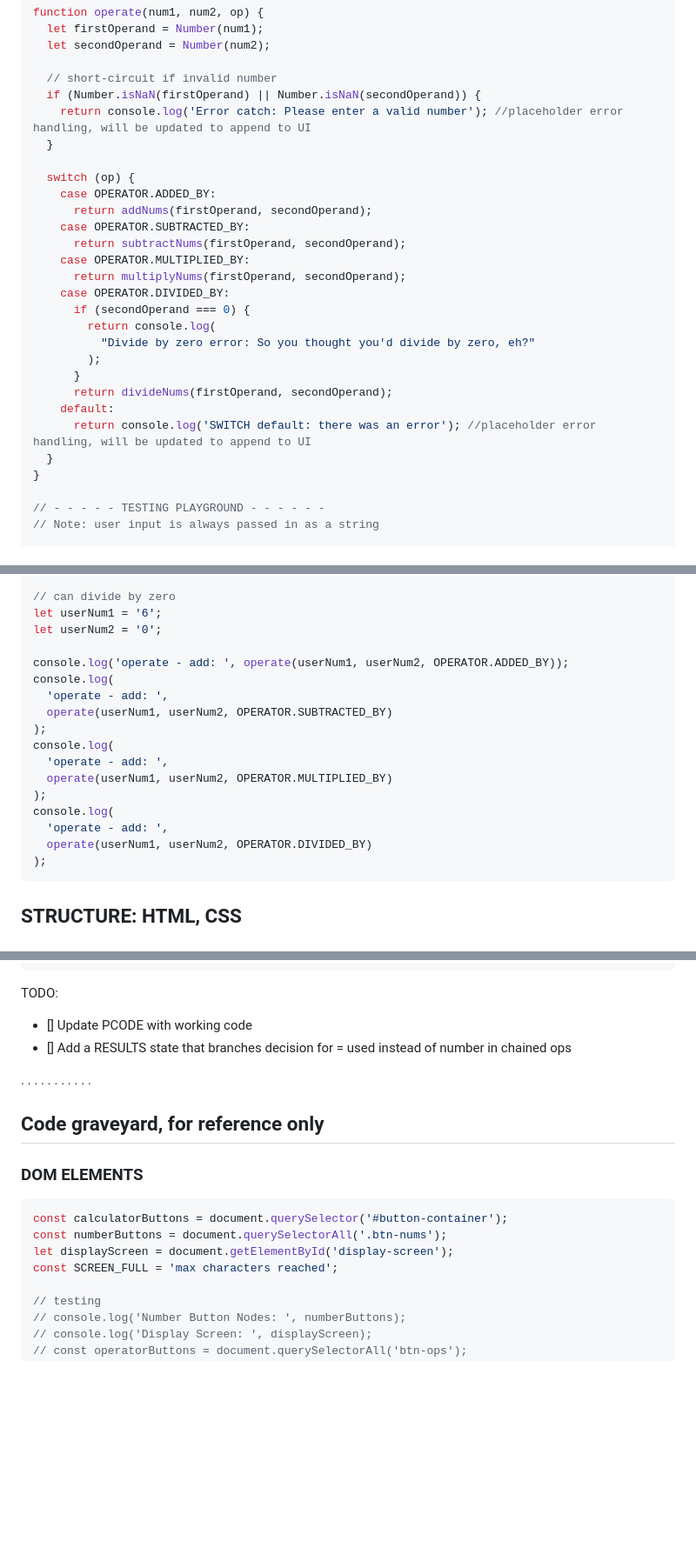
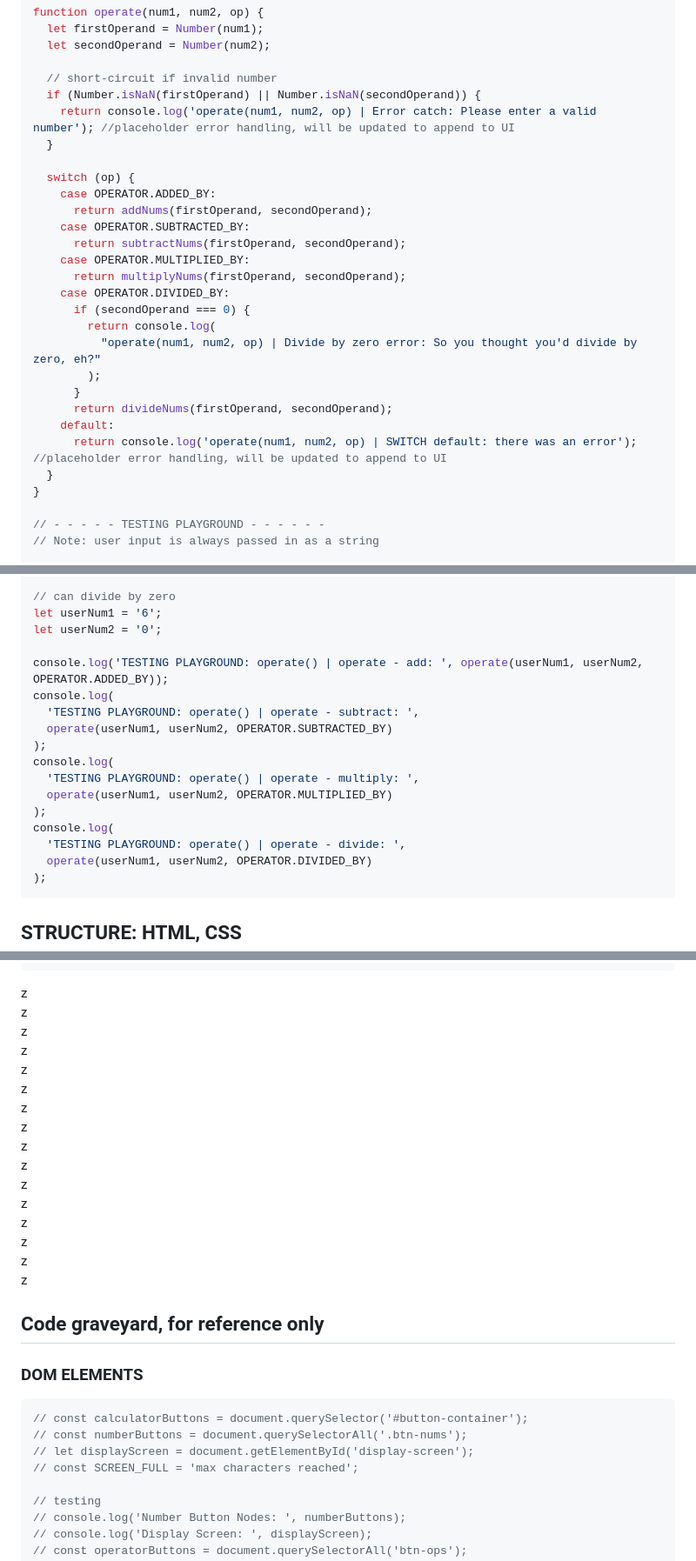
Before and after one commit to Beans4u/odin-JS-calculator, a Markdown page: LOGIC_NOTES.md, 3 parts joined by grey strips. Shown at 87% size. GitHub-like rendering; blank space fills up the shorter version.

````diff
--- a/LOGIC_NOTES.md
+++ b/LOGIC_NOTES.md
@@ -69,7 +62,7 @@ function operate(num1, num2, op) {
 
   // short-circuit if invalid number
   if (Number.isNaN(firstOperand) || Number.isNaN(secondOperand)) {
-    return console.log('Error catch: Please enter a valid number'); //placeholder error handling, will be updated to append to UI
+    return console.log('operate(num1, num2, op) | Error catch: Please enter a valid number'); //placeholder error handling, will be updated to append to UI
   }
 
   switch (op) {
@@ -82,12 +75,12 @@ function operate(num1, num2, op) {
     case OPERATOR.DIVIDED_BY:
       if (secondOperand === 0) {
         return console.log(
-          "Divide by zero error: So you thought you'd divide by zero, eh?"
+          "operate(num1, num2, op) | Divide by zero error: So you thought you'd divide by zero, eh?"
         );
       }
       return divideNums(firstOperand, secondOperand);
     default:
-      return console.log('SWITCH default: there was an error'); //placeholder error handling, will be updated to append to UI
+      return console.log('operate(num1, num2, op) | SWITCH default: there was an error'); //placeholder error handling, will be updated to append to UI
   }
 }
 
@@ -110,17 +103,17 @@ function operate(num1, num2, op) {
 let userNum1 = '6';
 let userNum2 = '0';
 
-console.log('operate - add: ', operate(userNum1, userNum2, OPERATOR.ADDED_BY));
+console.log('TESTING PLAYGROUND: operate() | operate - add: ', operate(userNum1, userNum2, OPERATOR.ADDED_BY));
 console.log(
-  'operate - add: ',
+  'TESTING PLAYGROUND: operate() | operate - subtract: ',
   operate(userNum1, userNum2, OPERATOR.SUBTRACTED_BY)
 );
 console.log(
-  'operate - add: ',
+  'TESTING PLAYGROUND: operate() | operate - multiply: ',
   operate(userNum1, userNum2, OPERATOR.MULTIPLIED_BY)
 );
 console.log(
-  'operate - add: ',
+  'TESTING PLAYGROUND: operate() | operate - divide: ',
   operate(userNum1, userNum2, OPERATOR.DIVIDED_BY)
 );
 ```
@@ -399,32 +399,32 @@ calculatorButtons.addEventListener('click', function handleInput(event) {
 });
 ```
 
-TODO:
-
-- [] Update PCODE with working code
-- [] Add a RESULTS state that branches decision for = used instead of number in chained ops
-
-.
-.
-.
-.
-.
-.
-.
-.
-.
-.
-.
+z
+z
+z
+z
+z
+z
+z
+z
+z
+z
+z
+z
+z
+z
+z
+z
 
 ## Code graveyard, for reference only
 
 ### DOM ELEMENTS
 
 ```JS
-const calculatorButtons = document.querySelector('#button-container');
-const numberButtons = document.querySelectorAll('.btn-nums');
-let displayScreen = document.getElementById('display-screen');
-const SCREEN_FULL = 'max characters reached';
+// const calculatorButtons = document.querySelector('#button-container');
+// const numberButtons = document.querySelectorAll('.btn-nums');
+// let displayScreen = document.getElementById('display-screen');
+// const SCREEN_FULL = 'max characters reached';
 
 // testing
 // console.log('Number Button Nodes: ', numberButtons);
````
Also changed, not shown: other parts of LOGIC_NOTES.md (+63 -63 lines).
